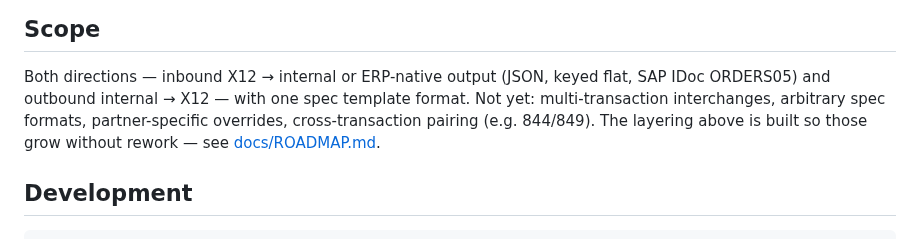
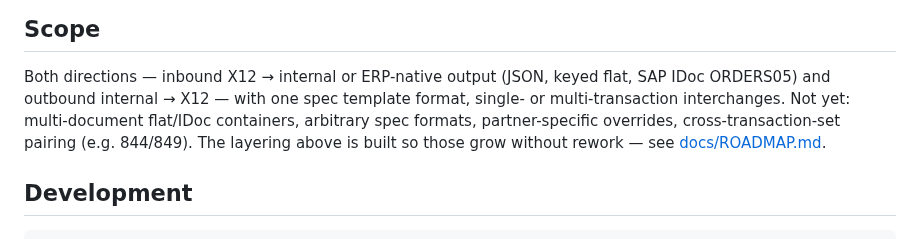
Before and after one commit to chapdad031167/EDI-Map-Check, a Markdown page: README.md, the part around one of its changes. Drawn GitHub-style.

```diff
--- a/README.md
+++ b/README.md
@@ -290,10 +326,11 @@ tests/             pytest suite (every rule category, every planted defect)
 
 Both directions — inbound X12 → internal or ERP-native output (JSON,
 keyed flat, SAP IDoc ORDERS05) and outbound internal → X12 — with one
-spec template format. Not yet: multi-transaction interchanges, arbitrary
-spec formats, partner-specific overrides, cross-transaction pairing
-(e.g. 844/849). The layering above is built so those grow without rework
-— see [docs/ROADMAP.md](docs/ROADMAP.md).
+spec template format, single- or multi-transaction interchanges. Not yet:
+multi-document flat/IDoc containers, arbitrary spec formats,
+partner-specific overrides, cross-transaction-set pairing (e.g. 844/849).
+The layering above is built so those grow without rework — see
+[docs/ROADMAP.md](docs/ROADMAP.md).
 
 ## Development
 
```
Also changed, not shown: other parts of README.md (+36 -0 lines), docs/screenshot_interchange.png (added), 1 other file.
